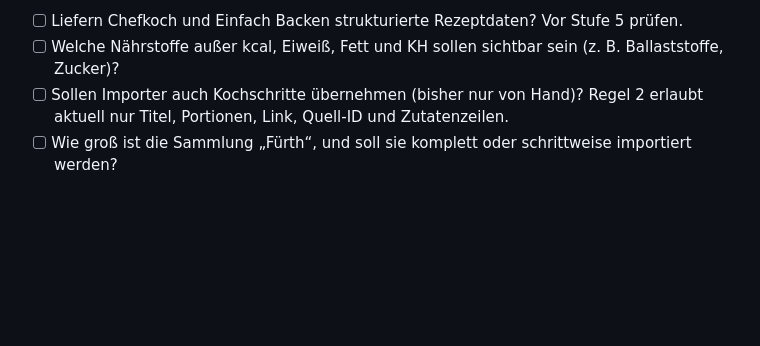
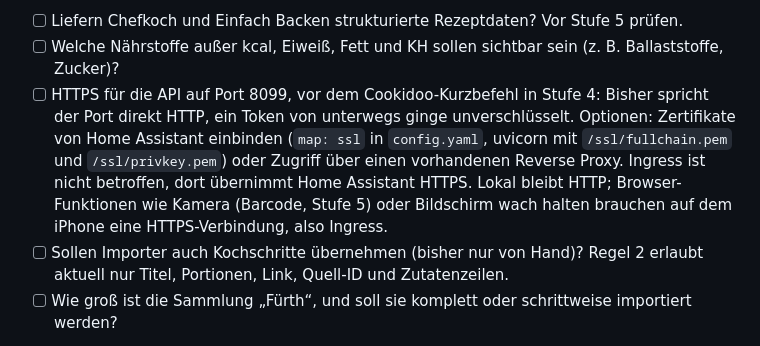
Before and after one commit to SpurZylinder/tellerplan-ha, a Markdown page: docs/Architektur.md, the part around the change. Drawn GitHub-style; blank space fills up the shorter version.

Commit message:
Doku: HTTPS für API-Port 8099 als offenen Punkt vor Stufe 4
Co-Authored-By: Claude Opus 5.5 <noreply@anthropic.com>

```diff
--- a/docs/Architektur.md
+++ b/docs/Architektur.md
@@ -213,6 +213,7 @@ Fünf Stufen, jede einzeln nutzbar. Die Reihenfolge wurde am 2026-10-24 umgestel
 
 - [ ] Liefern Chefkoch und Einfach Backen strukturierte Rezeptdaten? Vor Stufe 5 prüfen.
 - [ ] Welche Nährstoffe außer kcal, Eiweiß, Fett und KH sollen sichtbar sein (z. B. Ballaststoffe, Zucker)?
+- [ ] HTTPS für die API auf Port 8099, vor dem Cookidoo-Kurzbefehl in Stufe 4: Bisher spricht der Port direkt HTTP, ein Token von unterwegs ginge unverschlüsselt. Optionen: Zertifikate von Home Assistant einbinden (`map: ssl` in `config.yaml`, uvicorn mit `/ssl/fullchain.pem` und `/ssl/privkey.pem`) oder Zugriff über einen vorhandenen Reverse Proxy. Ingress ist nicht betroffen, dort übernimmt Home Assistant HTTPS. Lokal bleibt HTTP; Browser-Funktionen wie Kamera (Barcode, Stufe 5) oder Bildschirm wach halten brauchen auf dem iPhone eine HTTPS-Verbindung, also Ingress.
 - [ ] Sollen Importer auch Kochschritte übernehmen (bisher nur von Hand)? Regel 2 erlaubt aktuell nur Titel, Portionen, Link, Quell-ID und Zutatenzeilen.
 - [ ] Wie groß ist die Sammlung „Fürth“, und soll sie komplett oder schrittweise importiert werden?
 
```
